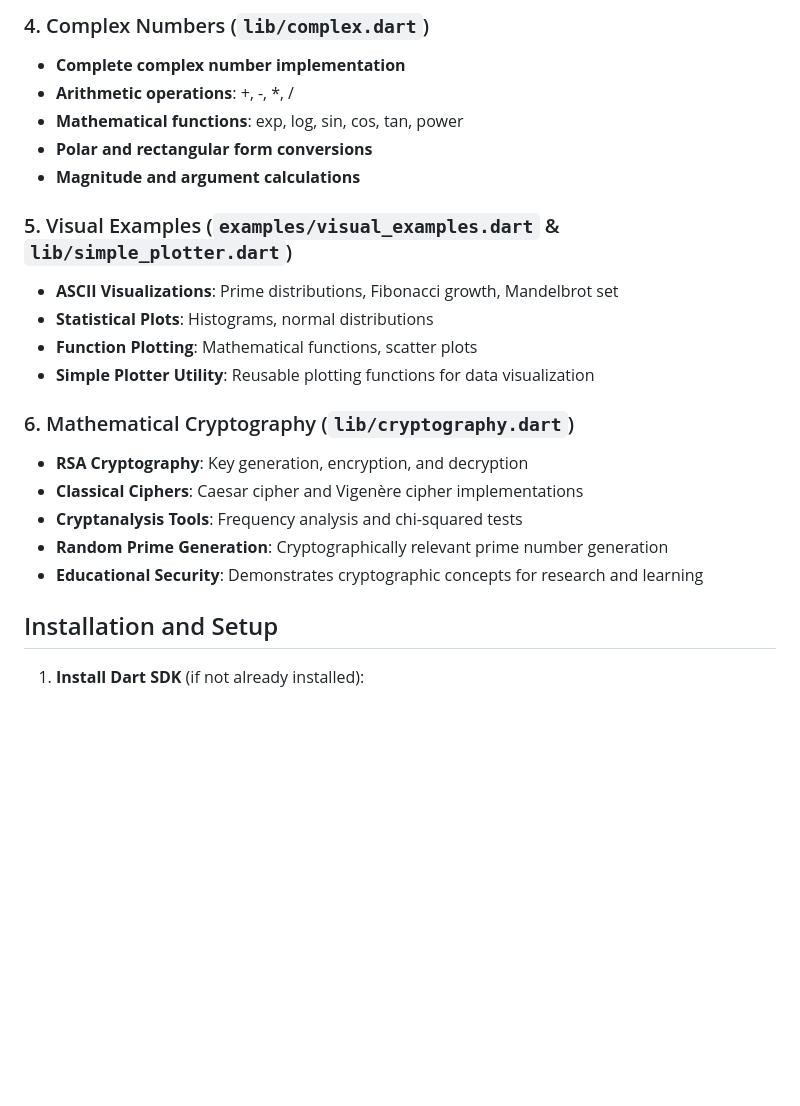
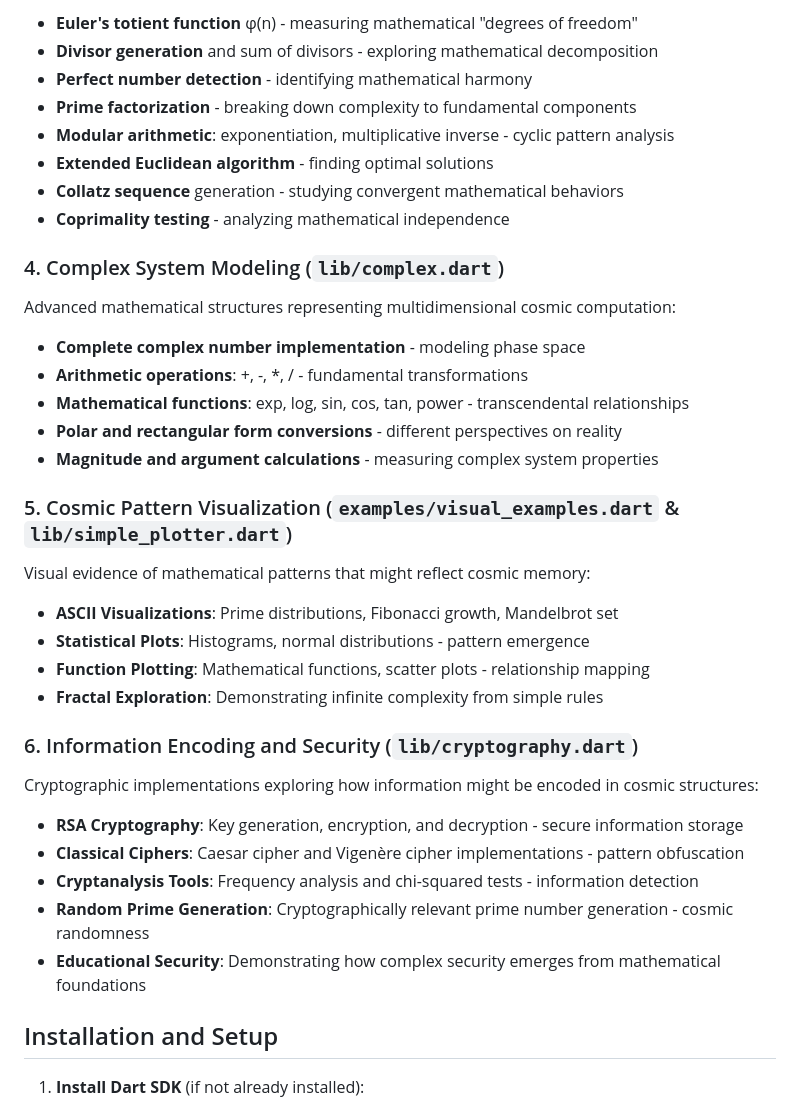
Before and after one commit to chientrm/mathre, a Markdown page: README.md, the part around the change printed below. Drawn GitHub-style; blank space fills up the shorter version.

```diff
--- a/README.md
+++ b/README.md
@@ -34,26 +68,41 @@ This project demonstrates Dart's capabilities for mathematical research and comp
 
-### 4. Complex Numbers (`lib/complex.dart`)
+- **Euler's totient function** φ(n) - measuring mathematical "degrees of freedom"
+- **Divisor generation** and sum of divisors - exploring mathematical decomposition
+- **Perfect number detection** - identifying mathematical harmony
+- **Prime factorization** - breaking down complexity to fundamental components
+- **Modular arithmetic**: exponentiation, multiplicative inverse - cyclic pattern analysis
+- **Extended Euclidean algorithm** - finding optimal solutions
+- **Collatz sequence** generation - studying convergent mathematical behaviors
+- **Coprimality testing** - analyzing mathematical independence
 
-- **Complete complex number implementation**
-- **Arithmetic operations**: +, -, \*, /
-- **Mathematical functions**: exp, log, sin, cos, tan, power
-- **Polar and rectangular form conversions**
-- **Magnitude and argument calculations**
+### 4. Complex System Modeling (`lib/complex.dart`)
 
-### 5. Visual Examples (`examples/visual_examples.dart` & `lib/simple_plotter.dart`)
+Advanced mathematical structures representing multidimensional cosmic computation:
+
+- **Complete complex number implementation** - modeling phase space
+- **Arithmetic operations**: +, -, \*, / - fundamental transformations
+- **Mathematical functions**: exp, log, sin, cos, tan, power - transcendental relationships
+- **Polar and rectangular form conversions** - different perspectives on reality
+- **Magnitude and argument calculations** - measuring complex system properties
+
+### 5. Cosmic Pattern Visualization (`examples/visual_examples.dart` & `lib/simple_plotter.dart`)
+
+Visual evidence of mathematical patterns that might reflect cosmic memory:
 
 - **ASCII Visualizations**: Prime distributions, Fibonacci growth, Mandelbrot set
-- **Statistical Plots**: Histograms, normal distributions
-- **Function Plotting**: Mathematical functions, scatter plots
-- **Simple Plotter Utility**: Reusable plotting functions for data visualization
+- **Statistical Plots**: Histograms, normal distributions - pattern emergence
+- **Function Plotting**: Mathematical functions, scatter plots - relationship mapping
+- **Fractal Exploration**: Demonstrating infinite complexity from simple rules
 
-### 6. Mathematical Cryptography (`lib/cryptography.dart`)
+### 6. Information Encoding and Security (`lib/cryptography.dart`)
 
-- **RSA Cryptography**: Key generation, encryption, and decryption
-- **Classical Ciphers**: Caesar cipher and Vigenère cipher implementations
-- **Cryptanalysis Tools**: Frequency analysis and chi-squared tests
-- **Random Prime Generation**: Cryptographically relevant prime number generation
-- **Educational Security**: Demonstrates cryptographic concepts for research and learning
+Cryptographic implementations exploring how information might be encoded in cosmic structures:
+
+- **RSA Cryptography**: Key generation, encryption, and decryption - secure information storage
+- **Classical Ciphers**: Caesar cipher and Vigenère cipher implementations - pattern obfuscation
+- **Cryptanalysis Tools**: Frequency analysis and chi-squared tests - information detection
+- **Random Prime Generation**: Cryptographically relevant prime number generation - cosmic randomness
+- **Educational Security**: Demonstrating how complex security emerges from mathematical foundations
 
 ## Installation and Setup
 
```
Also changed, not shown: other parts of README.md (+113 -55 lines).
